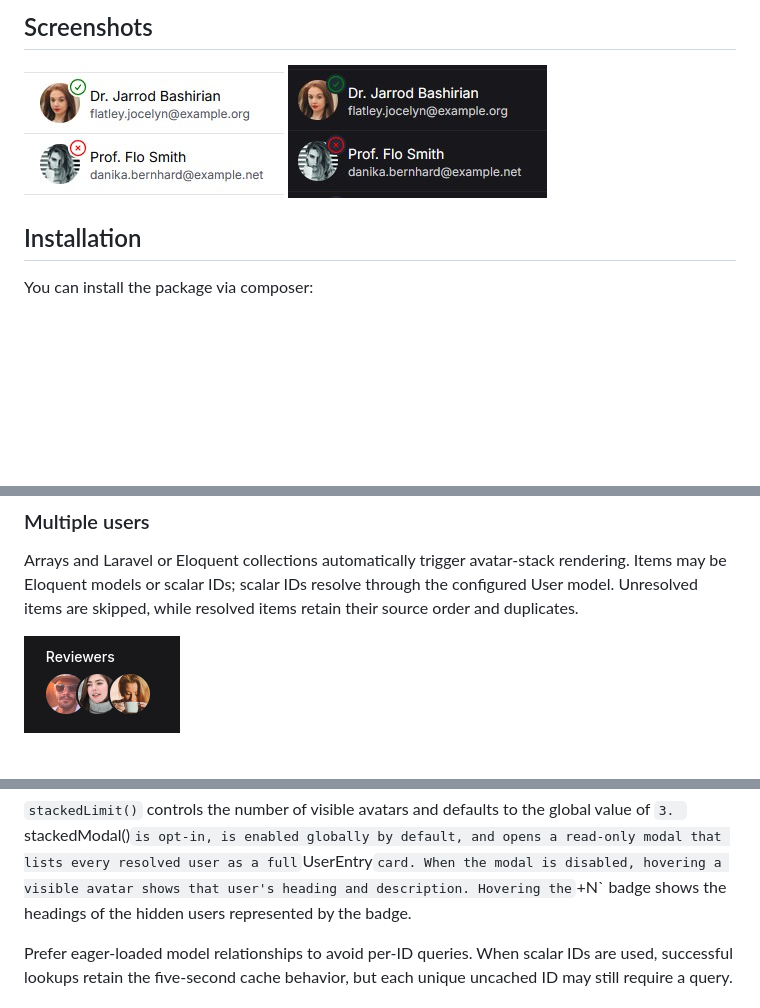
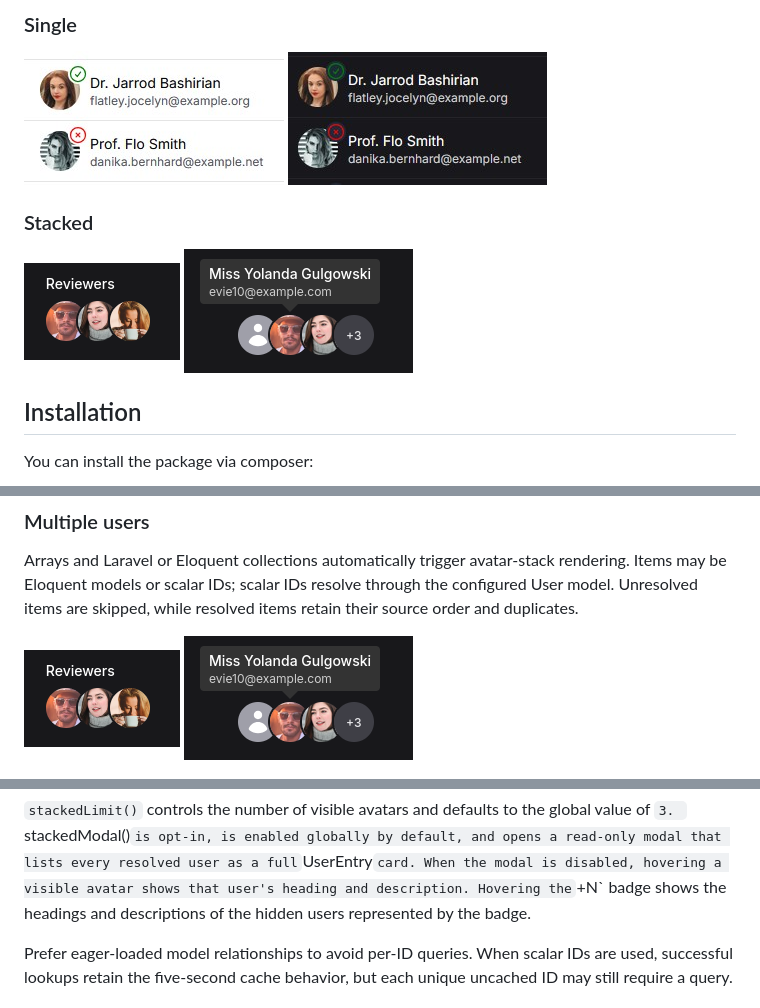
Before and after one commit to Deldius/filament-user-field, a Markdown page: README.md, 3 parts joined by grey strips. GitHub-like rendering; pictures changed too: assets/stacked_tooltip.png (added); blank space fills up the shorter version.

Commit message:
Show description also in the stacked tooltip

```diff
--- a/README.md
+++ b/README.md
@@ -13,8 +8,11 @@
 
-## Screenshots
-
+### Single
 ![Light theme](assets/example1.jpg)
 ![Dark theme](assets/example2.jpg)
+
+### Stacked
+![Stacked Field](assets/stacked_field.png)
+![Stacked Tooltip](assets/stacked_tooltip.png)
 
 ## Installation
 
@@ -209,6 +207,7 @@ through the configured User model. Unresolved items are skipped, while resolved
 items retain their source order and duplicates.
 
 ![Stacked Field](assets/stacked_field.png)
+![Stacked Tooltip](assets/stacked_tooltip.png)
 
 ![Stacked Modal](assets/stacked_modal.png)
 
@@ -226,7 +225,7 @@ global value of `3. `stackedModal()` is opt-in, is enabled globally by
 default, and opens a read-only modal that lists every resolved user as a full
 `UserEntry` card. When the modal is disabled, hovering a visible avatar shows
 that user's heading and description. Hovering the `+N` badge shows the
-headings of the hidden users represented by the badge.
+headings and descriptions of the hidden users represented by the badge.
 
 Prefer eager-loaded model relationships to avoid per-ID queries. When scalar
 IDs are used, successful lookups retain the five-second cache behavior, but
```
Also changed, not shown: other parts of README.md (+0 -5 lines), 5 other files.
